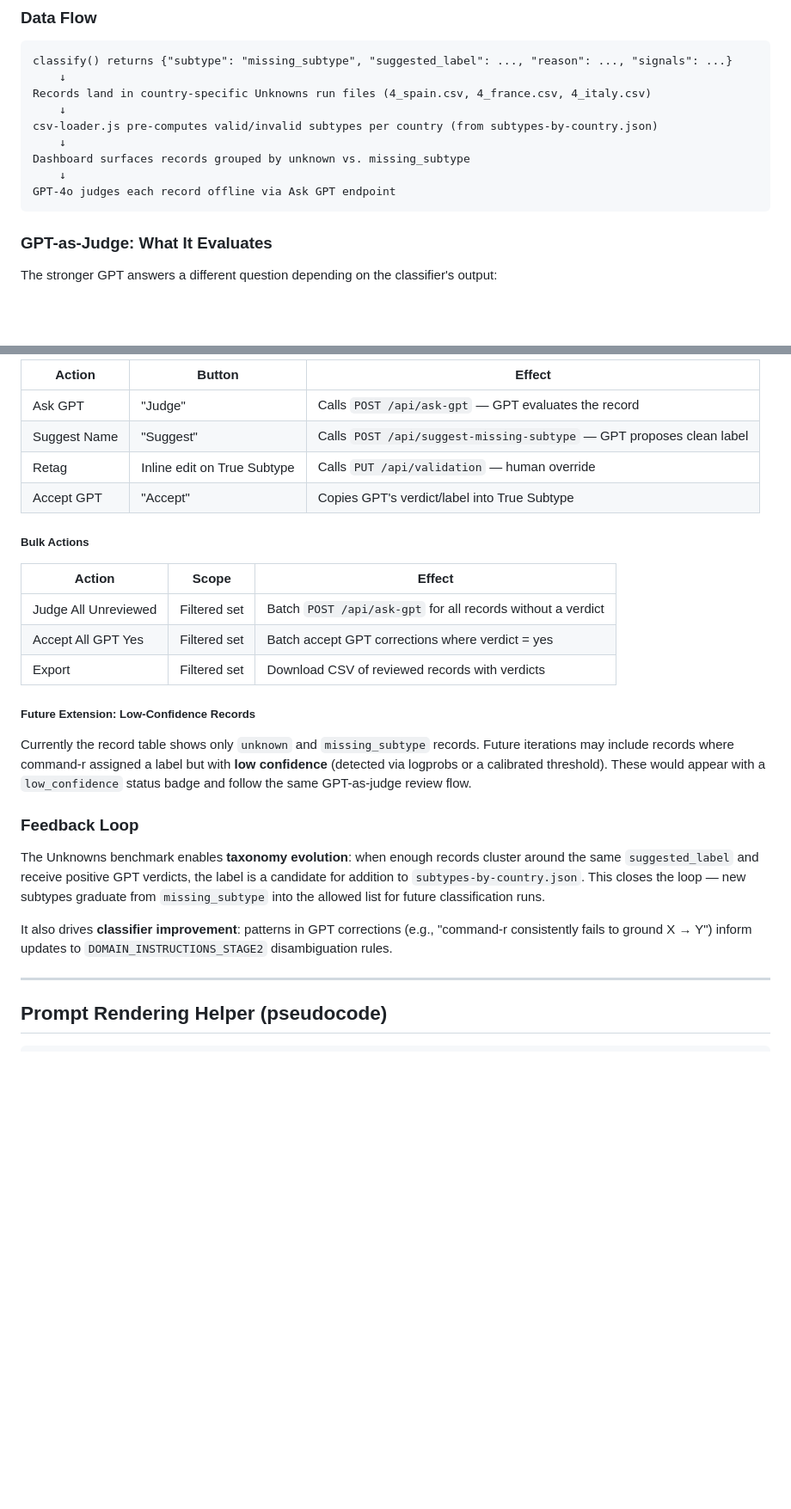
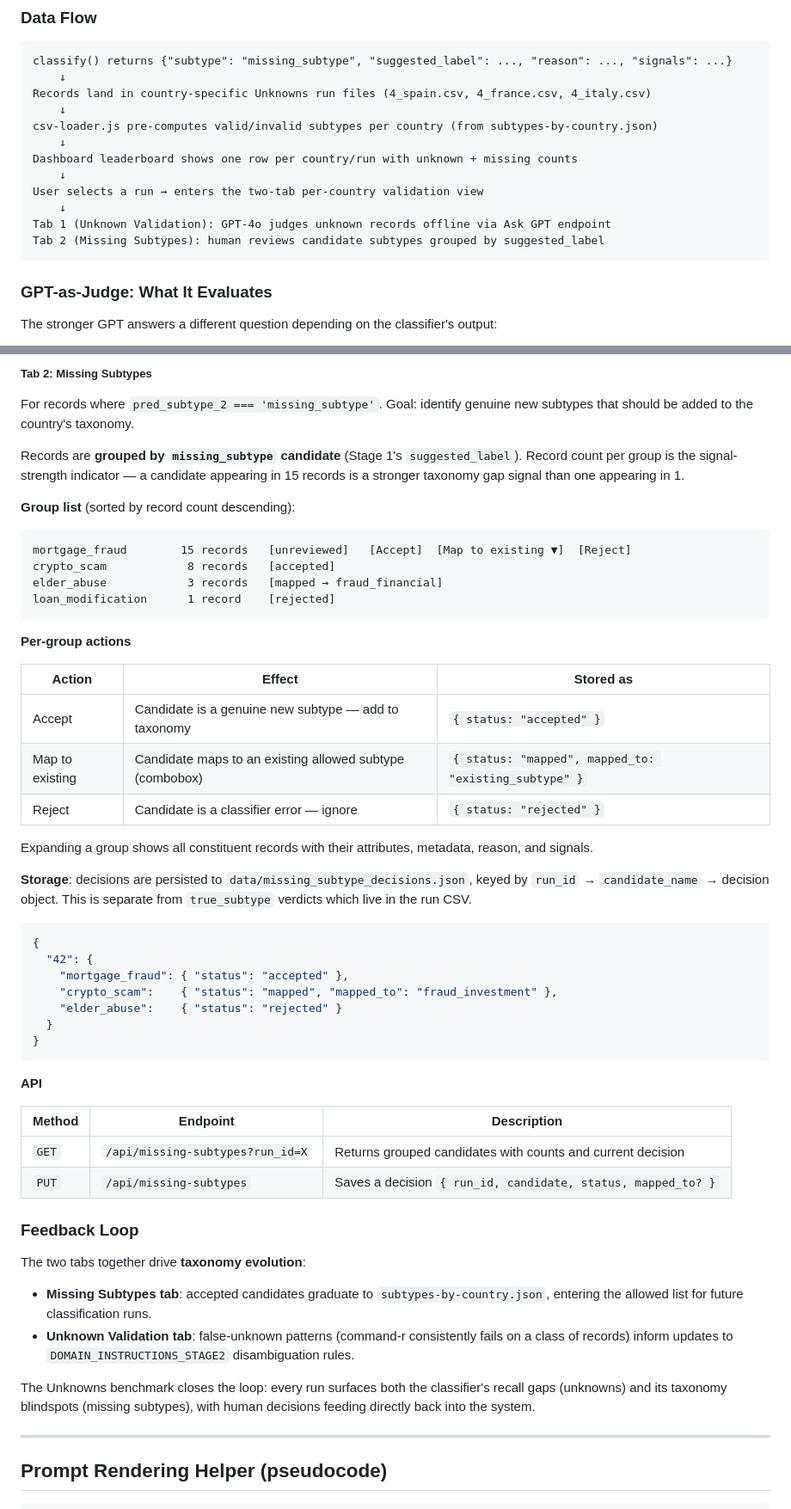
Before and after one commit to wzender/magellan, a Markdown page: instructions/prd-two-stage-classifier.md, 2 parts joined by grey strips. Shown at 86% size. GitHub-like rendering; blank space fills up the shorter version.

````diff
--- a/instructions/prd-two-stage-classifier.md
+++ b/instructions/prd-two-stage-classifier.md
@@ -281,9 +281,12 @@ Records land in country-specific Unknowns run files (4_spain.csv, 4_france.csv,
     ↓
 csv-loader.js pre-computes valid/invalid subtypes per country (from subtypes-by-country.json)
     ↓
-Dashboard surfaces records grouped by unknown vs. missing_subtype
+Dashboard leaderboard shows one row per country/run with unknown + missing counts
     ↓
-GPT-4o judges each record offline via Ask GPT endpoint
+User selects a run → enters the two-tab per-country validation view
+    ↓
+Tab 1 (Unknown Validation): GPT-4o judges unknown records offline via Ask GPT endpoint
+Tab 2 (Missing Subtypes): human reviews candidate subtypes grouped by suggested_label
 ```
 
 ### GPT-as-Judge: What It Evaluates
@@ -403,28 +430,56 @@ Clicking a row expands to show:
 
-| Action | Button | Effect |
+##### Tab 2: Missing Subtypes
+
+For records where `pred_subtype_2 === 'missing_subtype'`. Goal: identify genuine new subtypes that should be added to the country's taxonomy.
+
+Records are **grouped by `missing_subtype` candidate** (Stage 1's `suggested_label`). Record count per group is the signal-strength indicator — a candidate appearing in 15 records is a stronger taxonomy gap signal than one appearing in 1.
+
+**Group list** (sorted by record count descending):
+
+```
+mortgage_fraud        15 records   [unreviewed]   [Accept]  [Map to existing ▼]  [Reject]
+crypto_scam            8 records   [accepted]
+elder_abuse            3 records   [mapped → fraud_financial]
+loan_modification      1 record    [rejected]
+```
+
+**Per-group actions**
+
+| Action | Effect | Stored as |
 |---|---|---|
-| Ask GPT | "Judge" | Calls `POST /api/ask-gpt` — GPT evaluates the record |
-| Suggest Name | "Suggest" | Calls `POST /api/suggest-missing-subtype` — GPT proposes clean label |
-| Retag | Inline edit on True Subtype | Calls `PUT /api/validation` — human override |
-| Accept GPT | "Accept" | Copies GPT's verdict/label into True Subtype |
+| Accept | Candidate is a genuine new subtype — add to taxonomy | `{ status: "accepted" }` |
+| Map to existing | Candidate maps to an existing allowed subtype (combobox) | `{ status: "mapped", mapped_to: "existing_subtype" }` |
+| Reject | Candidate is a classifier error — ignore | `{ status: "rejected" }` |
 
-##### Bulk Actions
+Expanding a group shows all constituent records with their attributes, metadata, reason, and signals.
 
-| Action | Scope | Effect |
+**Storage**: decisions are persisted to `data/missing_subtype_decisions.json`, keyed by `run_id` → `candidate_name` → decision object. This is separate from `true_subtype` verdicts which live in the run CSV.
+
+```json
+{
+  "42": {
+    "mortgage_fraud": { "status": "accepted" },
+    "crypto_scam":    { "status": "mapped", "mapped_to": "fraud_investment" },
+    "elder_abuse":    { "status": "rejected" }
+  }
+}
+```
+
+**API**
+
+| Method | Endpoint | Description |
 |---|---|---|
-| Judge All Unreviewed | Filtered set | Batch `POST /api/ask-gpt` for all records without a verdict |
-| Accept All GPT Yes | Filtered set | Batch accept GPT corrections where verdict = yes |
-| Export | Filtered set | Download CSV of reviewed records with verdicts |
-
-##### Future Extension: Low-Confidence Records
-
-Currently the record table shows only `unknown` and `missing_subtype` records. Future iterations may include records where command-r assigned a label but with **low confidence** (detected via logprobs or a calibrated threshold). These would appear with a `low_confidence` status badge and follow the same GPT-as-judge review flow.
+| `GET` | `/api/missing-subtypes?run_id=X` | Returns grouped candidates with counts and current decision |
+| `PUT` | `/api/missing-subtypes` | Saves a decision `{ run_id, candidate, status, mapped_to? }` |
 
 ### Feedback Loop
 
-The Unknowns benchmark enables **taxonomy evolution**: when enough records cluster around the same `suggested_label` and receive positive GPT verdicts, the label is a candidate for addition to `subtypes-by-country.json`. This closes the loop — new subtypes graduate from `missing_subtype` into the allowed list for future classification runs.
+The two tabs together drive **taxonomy evolution**:
 
-It also drives **classifier improvement**: patterns in GPT corrections (e.g., "command-r consistently fails to ground X → Y") inform updates to `DOMAIN_INSTRUCTIONS_STAGE2` disambiguation rules.
+- **Missing Subtypes tab**: accepted candidates graduate to `subtypes-by-country.json`, entering the allowed list for future classification runs.
+- **Unknown Validation tab**: false-unknown patterns (command-r consistently fails on a class of records) inform updates to `DOMAIN_INSTRUCTIONS_STAGE2` disambiguation rules.
+
+The Unknowns benchmark closes the loop: every run surfaces both the classifier's recall gaps (unknowns) and its taxonomy blindspots (missing subtypes), with human decisions feeding directly back into the system.
 
 ---
 
````
Also changed, not shown: other parts of instructions/prd-two-stage-classifier.md (+64 -40 lines).
